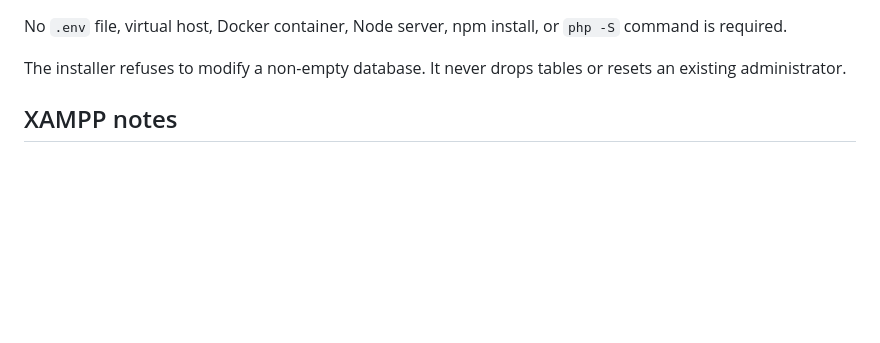
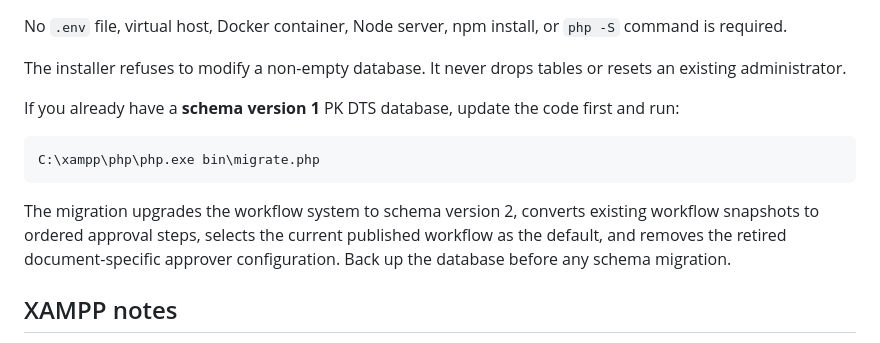
Before and after one commit to curib123/pk_document_tracking_system, a Markdown page: README.md, the part around the change. GitHub-like rendering; blank space fills up the shorter version.

Commit message:
Document existing database workflow migration

````diff
--- a/README.md
+++ b/README.md
@@ -56,6 +56,14 @@ The installer prints the initial administrator password once. The username is `a
 No `.env` file, virtual host, Docker container, Node server, npm install, or `php -S` command is required.
 
 The installer refuses to modify a non-empty database. It never drops tables or resets an existing administrator.
+
+If you already have a **schema version 1** PK DTS database, update the code first and run:
+
+```bat
+C:\xampp\php\php.exe bin\migrate.php
+```
+
+The migration upgrades the workflow system to schema version 2, converts existing workflow snapshots to ordered approval steps, selects the current published workflow as the default, and removes the retired document-specific approver configuration. Back up the database before any schema migration.
 
 ## XAMPP notes
 
````
